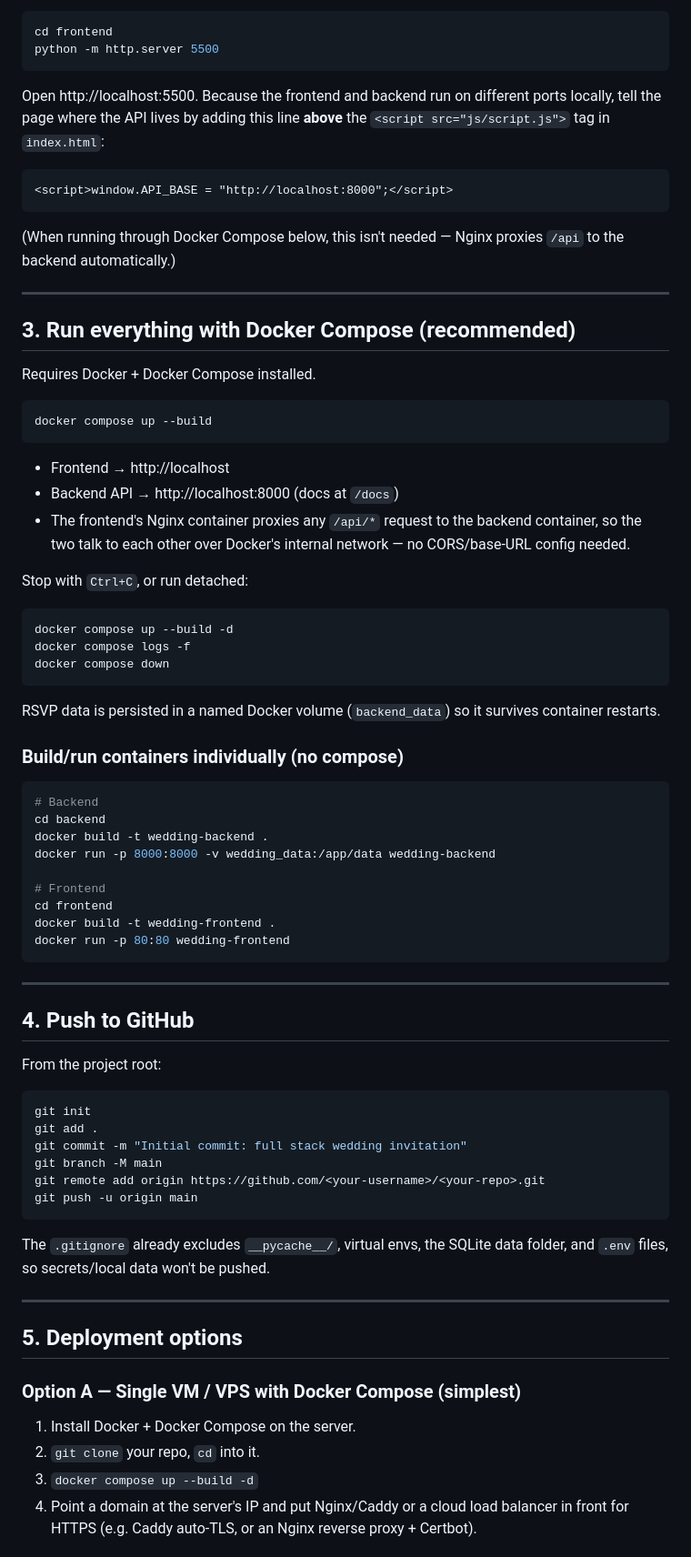
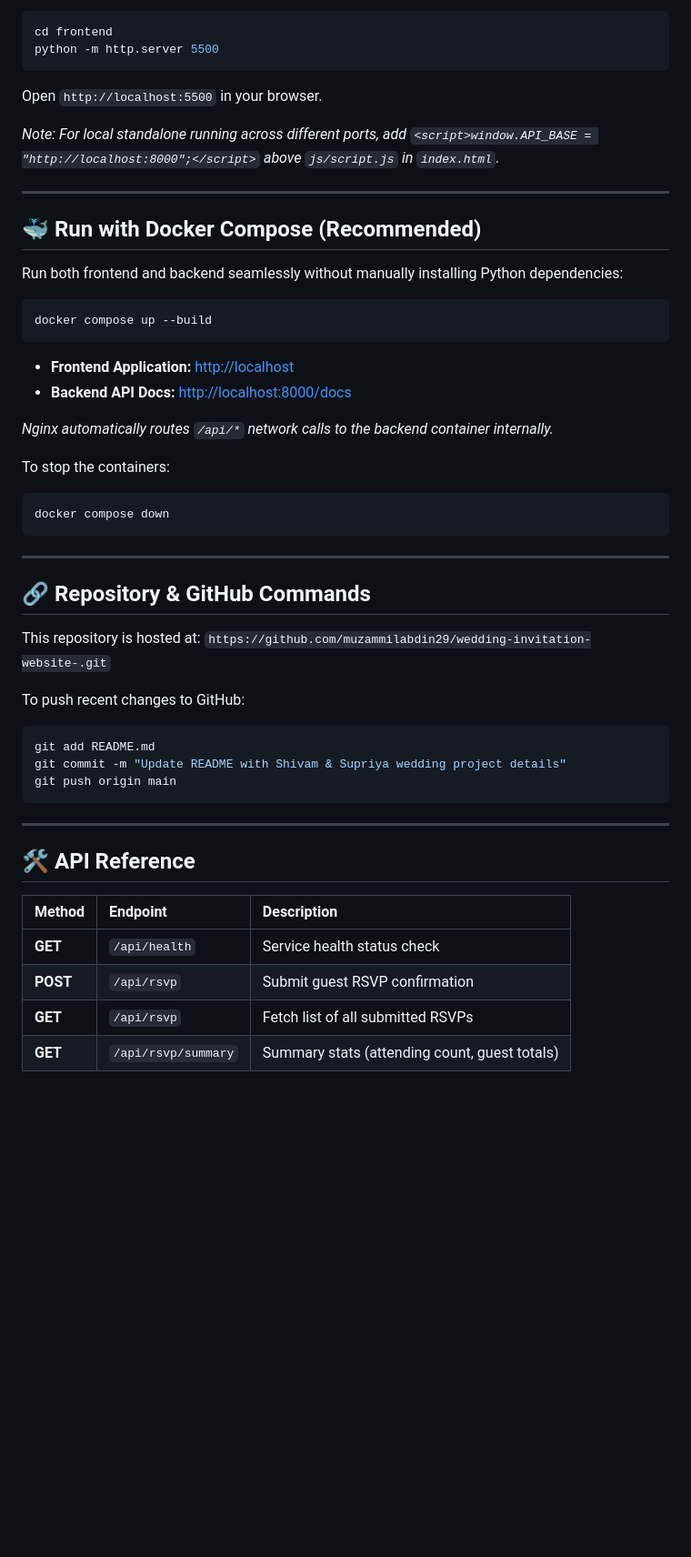
Before and after one commit to muzammilabdin29/wedding-invitation-website-, a Markdown page: README.md, the part around one of its changes. Shown at 91% size. GitHub-like rendering; blank space fills up the shorter version.

````diff
--- a/README.md
+++ b/README.md
@@ -69,85 +81,53 @@ cd frontend
 python -m http.server 5500
 ```
 
-Open http://localhost:5500. Because the frontend and backend run on
-different ports locally, tell the page where the API lives by adding this
-line **above** the `<script src="js/script.js">` tag in `index.html`:
+Open `http://localhost:5500` in your browser.
 
-```html
-<script>window.API_BASE = "http://localhost:8000";</script>
-```
-
-(When running through Docker Compose below, this isn't needed — Nginx
-proxies `/api` to the backend automatically.)
+*Note: For local standalone running across different ports, add `<script>window.API_BASE = "http://localhost:8000";</script>` above `js/script.js` in `index.html`.*
 
 ---
 
-## 3. Run everything with Docker Compose (recommended)
+## 🐳 Run with Docker Compose (Recommended)
 
-Requires Docker + Docker Compose installed.
+Run both frontend and backend seamlessly without manually installing Python dependencies:
 
 ```bash
 docker compose up --build
 ```
 
-- Frontend → http://localhost
-- Backend API → http://localhost:8000 (docs at `/docs`)
-- The frontend's Nginx container proxies any `/api/*` request to the
-  backend container, so the two talk to each other over Docker's internal
-  network — no CORS/base-URL config needed.
+- **Frontend Application:** [http://localhost](http://localhost)
+- **Backend API Docs:** [http://localhost:8000/docs](http://localhost:8000/docs)
 
-Stop with `Ctrl+C`, or run detached:
+*Nginx automatically routes `/api/*` network calls to the backend container internally.*
 
+To stop the containers:
 ```bash
-docker compose up --build -d
-docker compose logs -f
 docker compose down
-```
-
-RSVP data is persisted in a named Docker volume (`backend_data`) so it
-survives container restarts.
-
-### Build/run containers individually (no compose)
-
-```bash
-# Backend
-cd backend
-docker build -t wedding-backend .
-docker run -p 8000:8000 -v wedding_data:/app/data wedding-backend
-
-# Frontend
-cd frontend
-docker build -t wedding-frontend .
-docker run -p 80:80 wedding-frontend
 ```
 
 ---
 
-## 4. Push to GitHub
+## 🔗 Repository & GitHub Commands
 
-From the project root:
+This repository is hosted at:
+`https://github.com/muzammilabdin29/wedding-invitation-website-.git`
+
+To push recent changes to GitHub:
 
 ```bash
-git init
-git add .
-git commit -m "Initial commit: full stack wedding invitation"
-git branch -M main
-git remote add origin https://github.com/<your-username>/<your-repo>.git
-git push -u origin main
+git add README.md
+git commit -m "Update README with Shivam & Supriya wedding project details"
+git push origin main
 ```
-
-The `.gitignore` already excludes `__pycache__/`, virtual envs, the SQLite
-data folder, and `.env` files, so secrets/local data won't be pushed.
 
 ---
 
-## 5. Deployment options
+## 🛠️ API Reference
 
-### Option A — Single VM / VPS with Docker Compose (simplest)
-1. Install Docker + Docker Compose on the server.
-2. `git clone` your repo, `cd` into it.
-3. `docker compose up --build -d`
-4. Point a domain at the server's IP and put Nginx/Caddy or a cloud load
-   balancer in front for HTTPS (e.g. Caddy auto-TLS, or an Nginx reverse
-   proxy + Certbot).
+| Method | Endpoint | Description |
+| :--- | :--- | :--- |
+| **GET** | `/api/health` | Service health status check |
+| **POST** | `/api/rsvp` | Submit guest RSVP confirmation |
+| **GET** | `/api/rsvp` | Fetch list of all submitted RSVPs |
+| **GET** | `/api/rsvp/summary` | Summary stats (attending count, guest totals) |
 
````
Also changed, not shown: other parts of README.md (+59 -109 lines).
